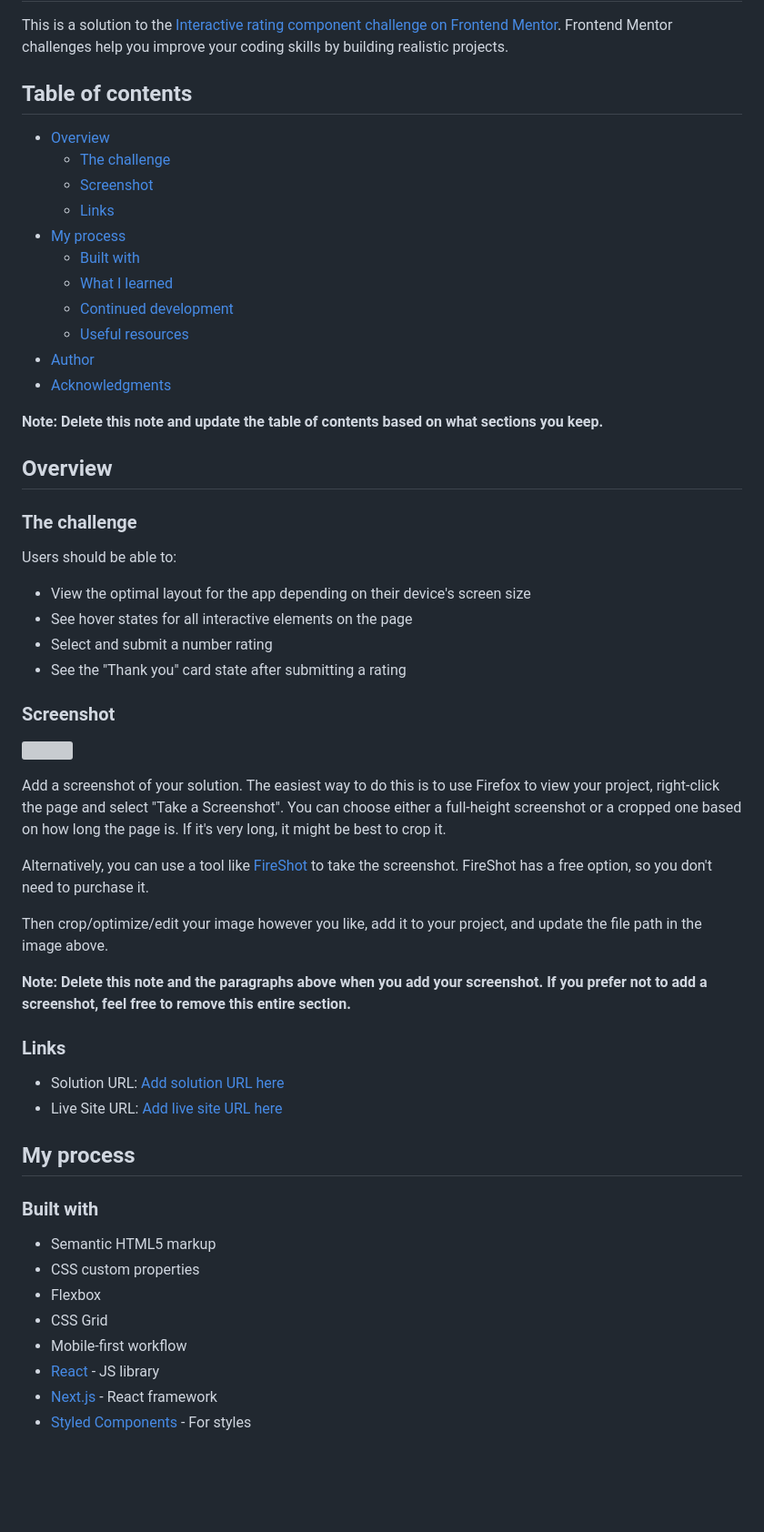
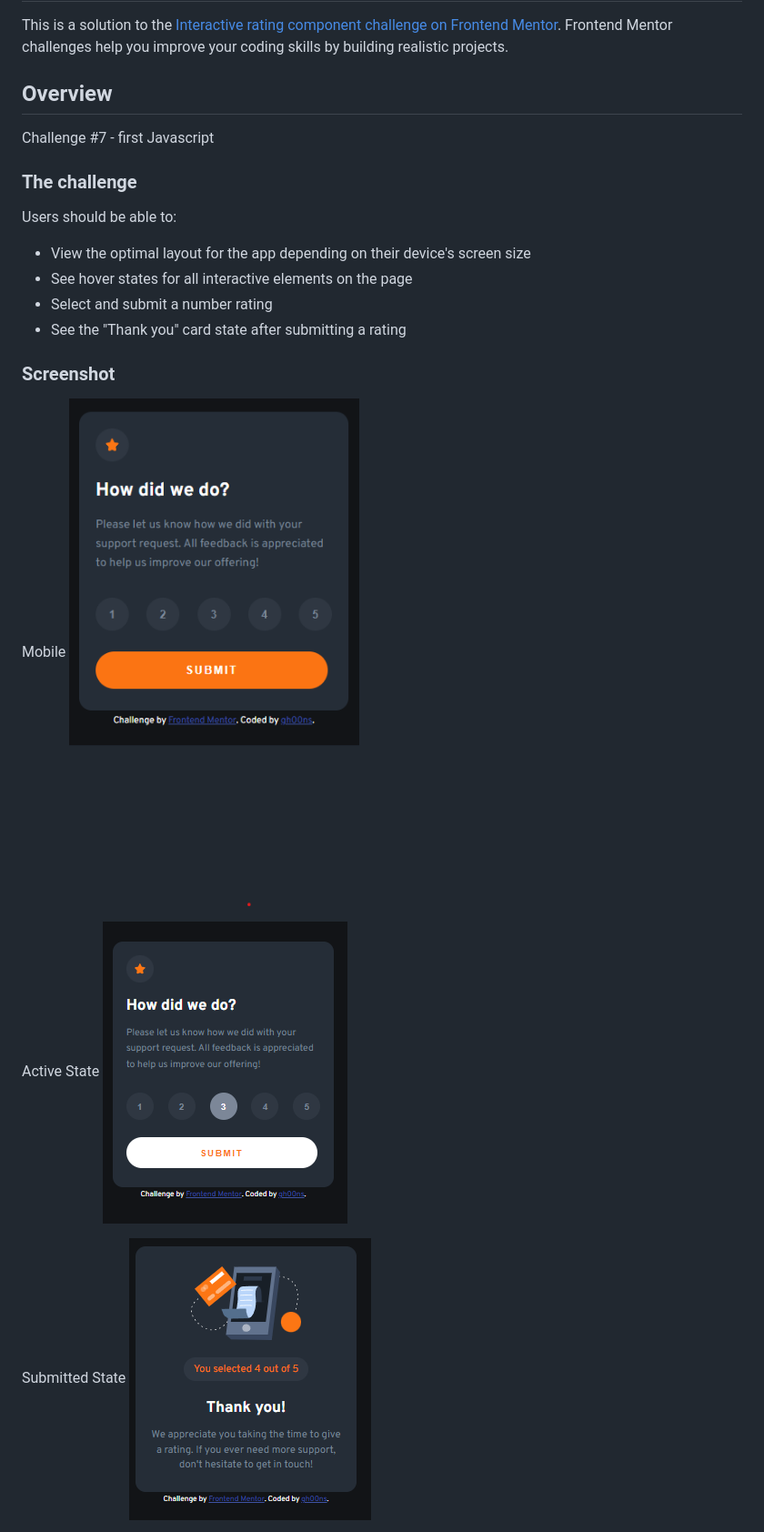
Before and after one commit to gh00ns/interactive-rating-component-main, a Markdown page: README-template.md, the part around the change printed below. Shown: that part at 91% size. Drawn GitHub-style; pictures changed too: images/screenshot_mobile.png (added), images/screenshot_mobile_active.png (added), images/screenshot_mobile_submitted.png (added); blank space fills up the shorter version; grey boxes are pictures that could not be loaded.

```diff
--- a/README-template.md
+++ b/README-template.md
@@ -2,23 +2,9 @@
 
 This is a solution to the [Interactive rating component challenge on Frontend Mentor](https://www.frontendmentor.io/challenges/interactive-rating-component-koxpeBUmI). Frontend Mentor challenges help you improve your coding skills by building realistic projects.
 
-## Table of contents
+## Overview
 
-- [Overview](#overview)
-  - [The challenge](#the-challenge)
-  - [Screenshot](#screenshot)
-  - [Links](#links)
-- [My process](#my-process)
-  - [Built with](#built-with)
-  - [What I learned](#what-i-learned)
-  - [Continued development](#continued-development)
-  - [Useful resources](#useful-resources)
-- [Author](#author)
-- [Acknowledgments](#acknowledgments)
-
-**Note: Delete this note and update the table of contents based on what sections you keep.**
-
-## Overview
+Challenge #7 - first Javascript
 
 ### The challenge
 
@@ -31,31 +17,12 @@ Users should be able to:
 
 ### Screenshot
 
-![](./screenshot.jpg)
+Mobile
+![mobile](./images/screenshot_mobile.png)
 
-Add a screenshot of your solution. The easiest way to do this is to use Firefox to view your project, right-click the page and select "Take a Screenshot". You can choose either a full-height screenshot or a cropped one based on how long the page is. If it's very long, it might be best to crop it.
+Active State
+![active](./images/screenshot_mobile_active.png)
 
-Alternatively, you can use a tool like [FireShot](https://getfireshot.com/) to take the screenshot. FireShot has a free option, so you don't need to purchase it.
+Submitted State
+![submitted](./images/screenshot_mobile_submitted.png)
 
-Then crop/optimize/edit your image however you like, add it to your project, and update the file path in the image above.
-
-**Note: Delete this note and the paragraphs above when you add your screenshot. If you prefer not to add a screenshot, feel free to remove this entire section.**
-
-### Links
-
-- Solution URL: [Add solution URL here](https://your-solution-url.com)
-- Live Site URL: [Add live site URL here](https://your-live-site-url.com)
-
-## My process
-
-### Built with
-
-- Semantic HTML5 markup
-- CSS custom properties
-- Flexbox
-- CSS Grid
-- Mobile-first workflow
-- [React](https://reactjs.org/) - JS library
-- [Next.js](https://nextjs.org/) - React framework
-- [Styled Components](https://styled-components.com/) - For styles
-
```
Also changed, not shown: other parts of README-template.md (+2 -52 lines), images/screenshot_desktop.png (added).
